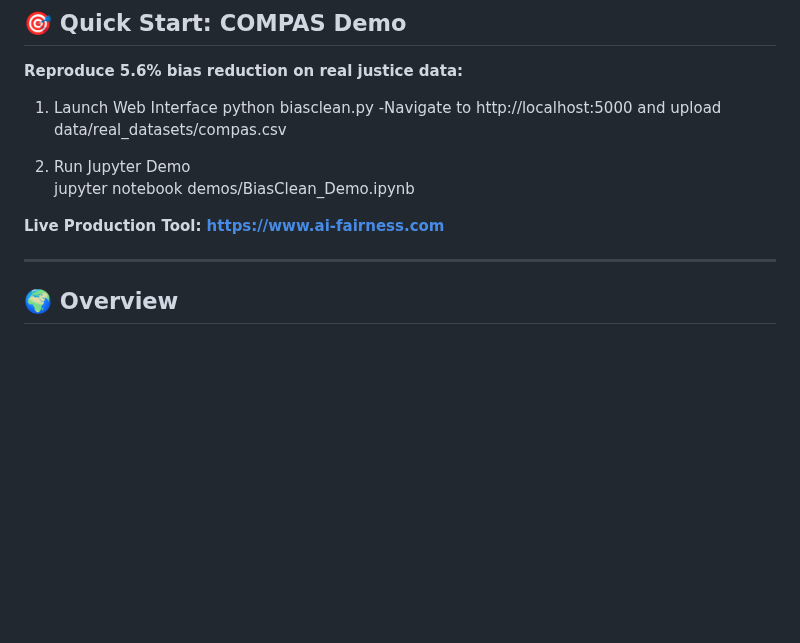
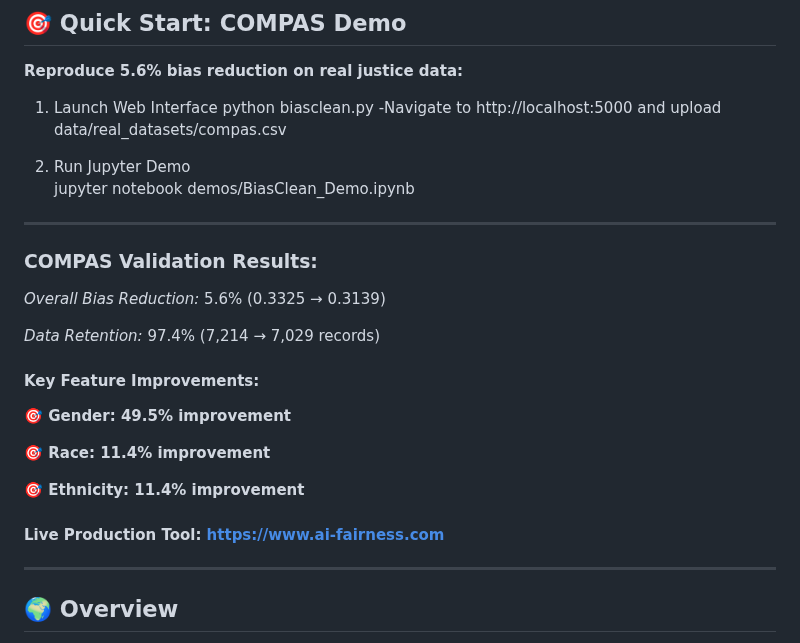
Before and after one commit to AI-Fairness-com/BiasClean, a Markdown page: README.md, the part around the change. Rendered like a GitHub page; blank space fills up the shorter version.

Commit message:
Update README with validation results and improvements
Added COMPAS validation results and key feature improvements to README.

```diff
--- a/README.md
+++ b/README.md
@@ -21,7 +21,22 @@ python biasclean.py
 2. Run Jupyter Demo
 jupyter notebook demos/BiasClean_Demo.ipynb
 
-**Live Production Tool: https://www.ai-fairness.com**
+---
+### COMPAS Validation Results:
+
+*Overall Bias Reduction:* 5.6% (0.3325 → 0.3139)
+
+*Data Retention:* 97.4% (7,214 → 7,029 records)
+
+#### Key Feature Improvements:
+
+**🎯 Gender: 49.5% improvement**
+
+**🎯 Race: 11.4% improvement**
+
+**🎯 Ethnicity: 11.4% improvement**
+
+#### Live Production Tool: https://www.ai-fairness.com
 
 ---
 
```
